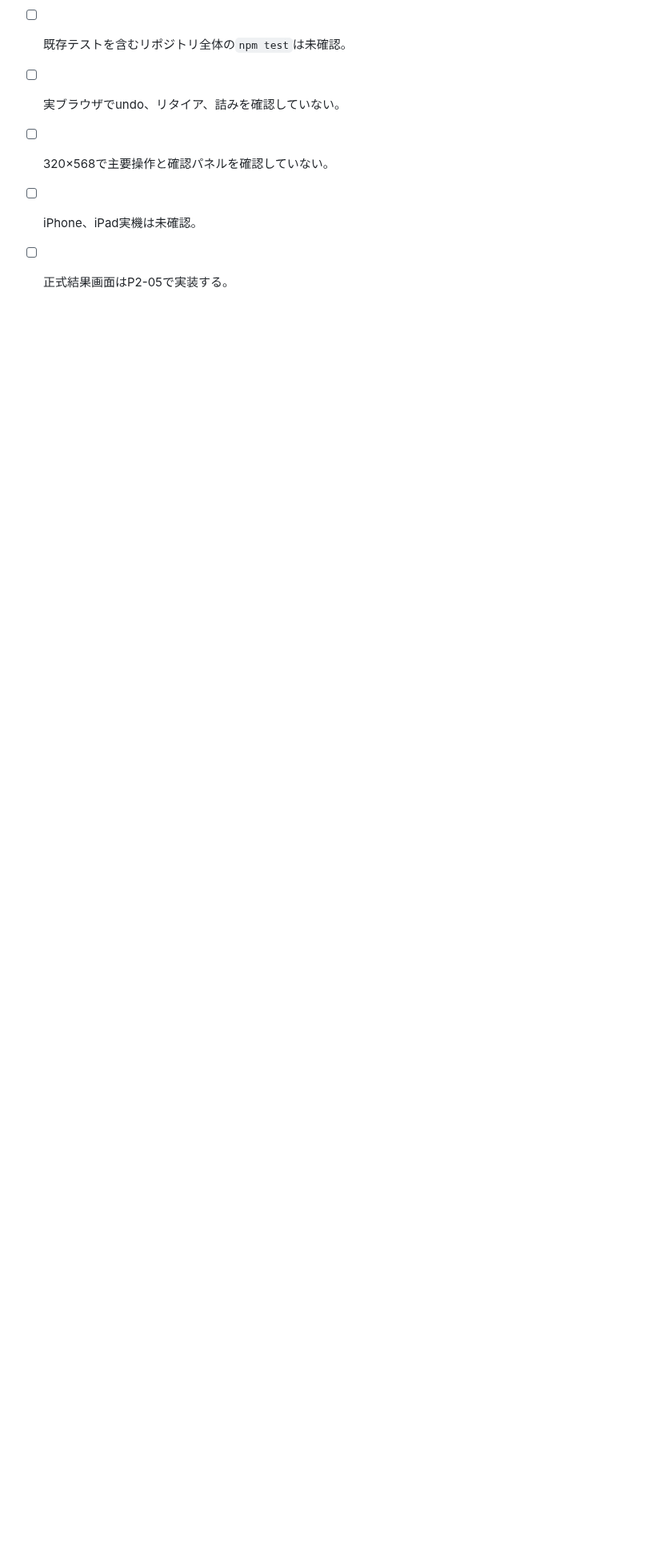
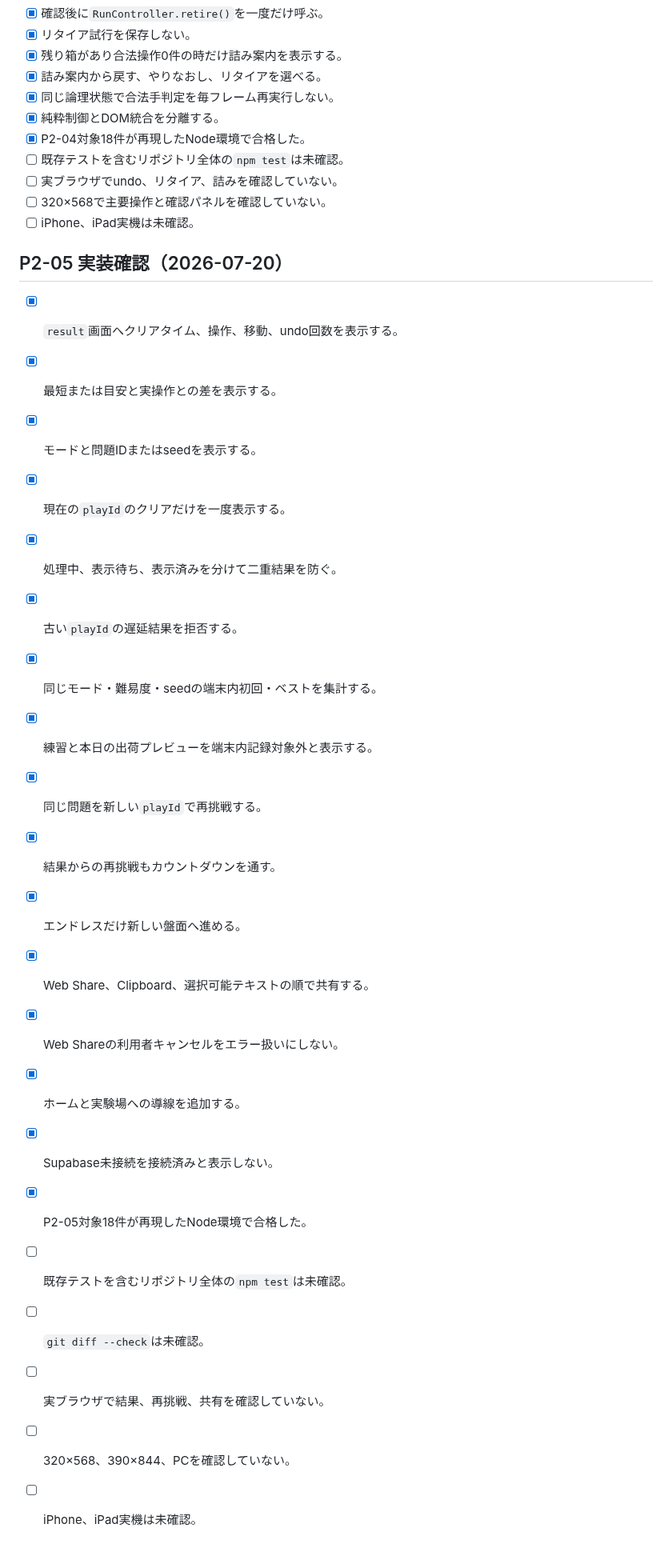
Before and after one commit to chameleonjp-lab/hakodase, a Markdown page: docs/REVIEW_CHECKLIST_v2.md, the part around one of its changes. Shown at 80% size. Drawn GitHub-style; blank space fills up the shorter version.

Commit message:
docs: add P2-05 review checklist

```diff
--- a/docs/REVIEW_CHECKLIST_v2.md
+++ b/docs/REVIEW_CHECKLIST_v2.md
@@ -145,4 +146,26 @@
 - [ ] 実ブラウザでundo、リタイア、詰みを確認していない。
 - [ ] 320×568で主要操作と確認パネルを確認していない。
 - [ ] iPhone、iPad実機は未確認。
-- [ ] 正式結果画面はP2-05で実装する。
+
+## P2-05 実装確認（2026-07-20）
+- [x] `result`画面へクリアタイム、操作、移動、undo回数を表示する。
+- [x] 最短または目安と実操作との差を表示する。
+- [x] モードと問題IDまたはseedを表示する。
+- [x] 現在の`playId`のクリアだけを一度表示する。
+- [x] 処理中、表示待ち、表示済みを分けて二重結果を防ぐ。
+- [x] 古い`playId`の遅延結果を拒否する。
+- [x] 同じモード・難易度・seedの端末内初回・ベストを集計する。
+- [x] 練習と本日の出荷プレビューを端末内記録対象外と表示する。
+- [x] 同じ問題を新しい`playId`で再挑戦する。
+- [x] 結果からの再挑戦もカウントダウンを通す。
+- [x] エンドレスだけ新しい盤面へ進める。
+- [x] Web Share、Clipboard、選択可能テキストの順で共有する。
+- [x] Web Shareの利用者キャンセルをエラー扱いにしない。
+- [x] ホームと実験場への導線を追加する。
+- [x] Supabase未接続を接続済みと表示しない。
+- [x] P2-05対象18件が再現したNode環境で合格した。
+- [ ] 既存テストを含むリポジトリ全体の`npm test`は未確認。
+- [ ] `git diff --check`は未確認。
+- [ ] 実ブラウザで結果、再挑戦、共有を確認していない。
+- [ ] 320×568、390×844、PCを確認していない。
+- [ ] iPhone、iPad実機は未確認。
```
Also changed, not shown: other parts of docs/REVIEW_CHECKLIST_v2.md (+2 -1 lines).
